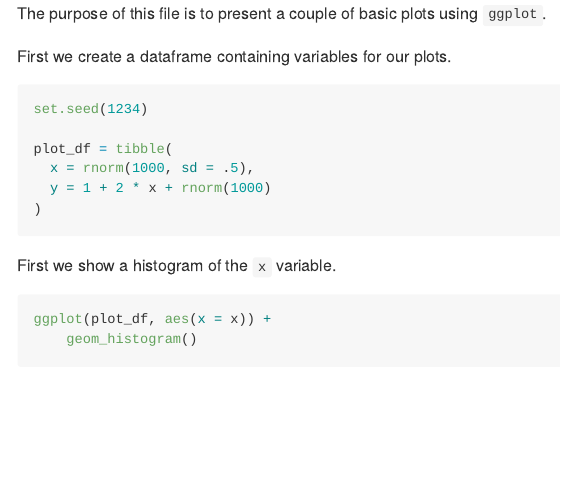
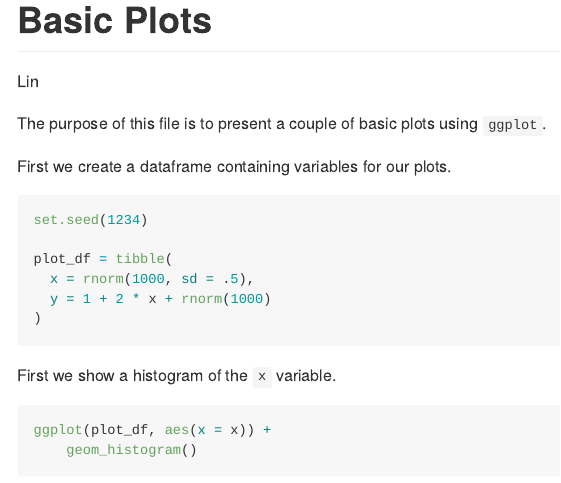
Before and after one commit to lincao-03/example_repo, an R Markdown document (rmd_basic_plots.Rmd): the page in a window 1100 px wide, from its top. Rendered offline with R 4.5, knitr and Pandoc, with nearby package versions; both versions are drawn in the output format of the newer one.

Commit message:
plots: output type html -> github

````diff
--- a/rmd_basic_plots.Rmd
+++ b/rmd_basic_plots.Rmd
@@ -1,3 +1,9 @@
+---
+title: "Basic Plots"
+author: "Lin"
+output: github_document
+---
+
 ```{r setup, include = FALSE}
 library(tidyverse)
 ```
````
Also changed, not shown: rmd_basic_plots.html (deleted), rmd_basic_plots.md (added), rmd_basic_plots_files/figure-gfm/x_hist-1.png (added), rmd_basic_plots_files/figure-gfm/yx_scatter-1.png (added).
